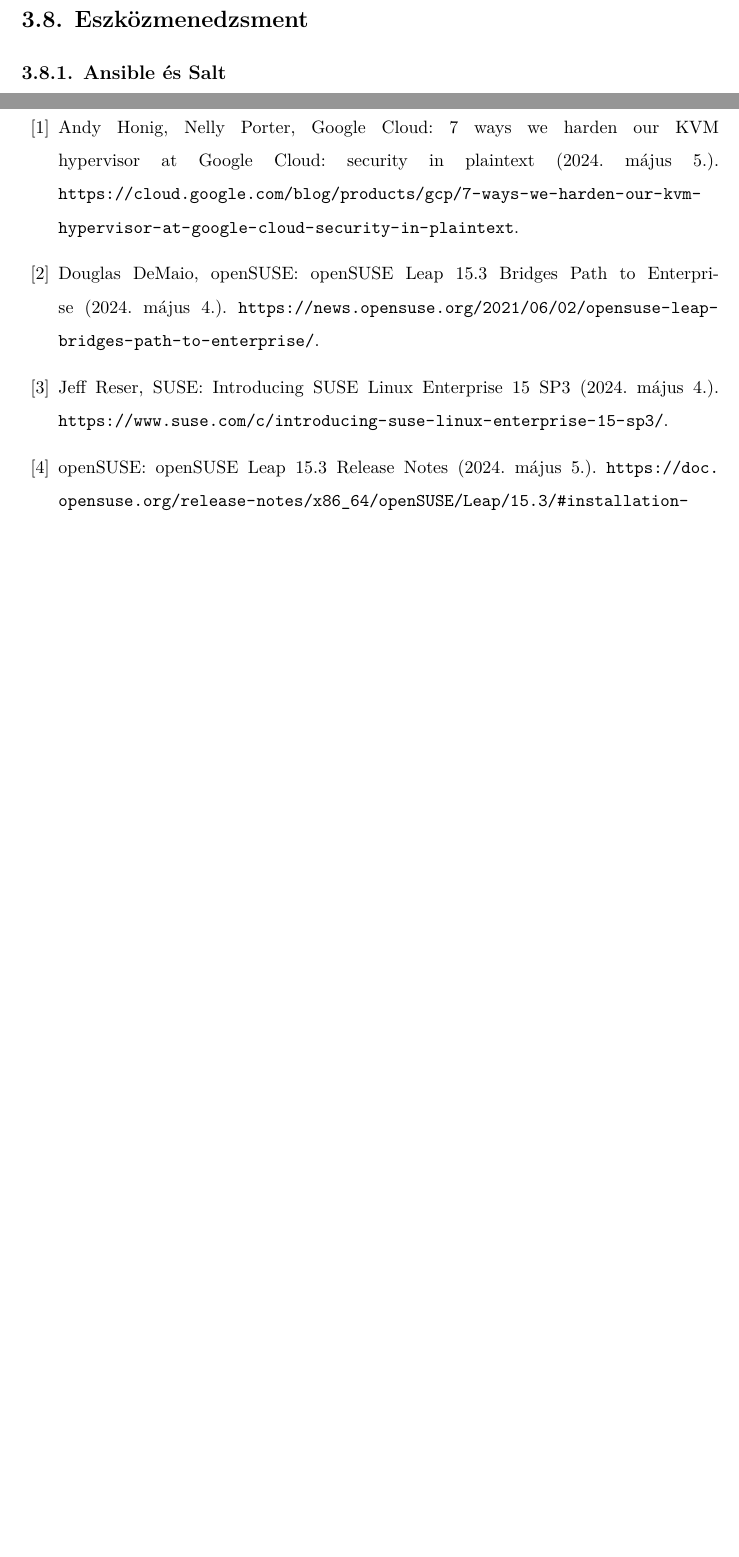
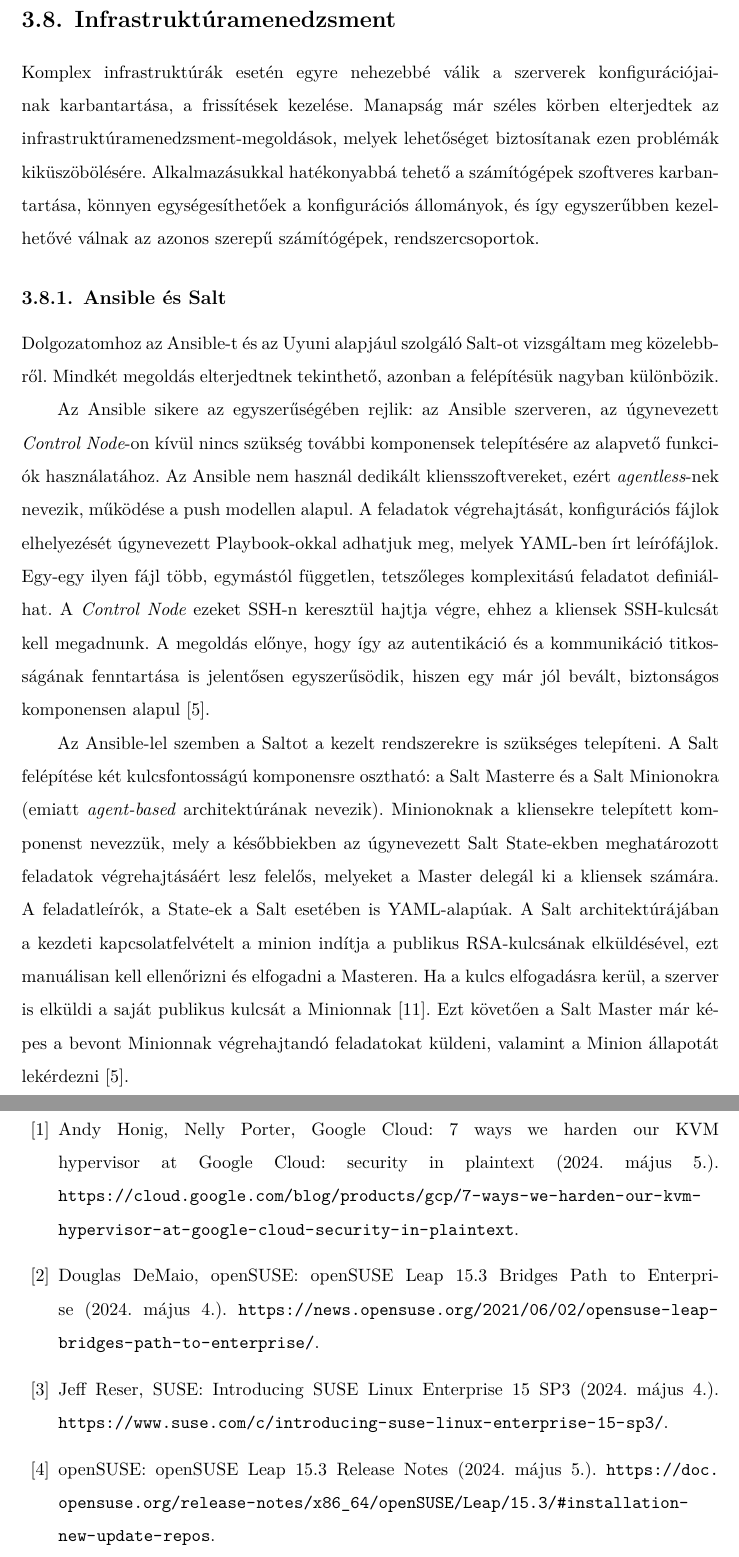
Before and after one commit to fogleins/bsc-thesis, a LaTeX thesis (thesis.tex, which reads content/01_technologies.tex): two parts of pages 24 and 51 of 52 before the commit and two parts of pages 24 and 52 of 53 after it, joined at a grey line, cut at the place of the change, the shorter picture padded with empty space. The pictures show the PDF file thesis.pdf that the author committed with the source.

Commit message:
Infrastruktúramenedzsment-ismertető hozzáadása

```diff
--- a/content/01_technologies.tex
+++ b/content/01_technologies.tex
@@ -146,9 +146,14 @@
 Lényeges különbség még, hogy az utóbbi két operációs rendszer \acrshort{rpm}-alapú csomagkezelőt használ, mely a Debian és Ubuntu által használt DEB formátumhoz képest több lehetőséget biztosít például javítások (patchek) telepítésére. Emellett ez a formátum általában jobb támogatottságot élvez vállalati szoftverek esetében, ezért ezekben a felhasználási körökben az \acrshort{rpm}-csomagokat használnak a DEB-csomagokkal szemben.
 
 
-\section{Eszközmenedzsment}
-
+\section{Infrastruktúramenedzsment}
+Komplex infrastruktúrák esetén egyre nehezebbé válik a szerverek konfigurációjainak karbantartása, a frissítések kezelése. Manapság már széles körben elterjedtek az infrastruktúramenedzsment-megoldások, melyek lehetőséget biztosítanak ezen problémák kiküszöbölésére. Alkalmazásukkal hatékonyabbá tehető a számítógépek szoftveres karbantartása, könnyen egységesíthetőek a konfigurációs állományok, és így egyszerűbben kezelhetővé válnak az azonos szerepű számítógépek, rendszercsoportok.
 
 \subsection{Ansible és Salt}
+Dolgozatomhoz az Ansible-t és az Uyuni alapjául szolgáló Salt-ot vizsgáltam meg közelebbről. Mindkét megoldás elterjedtnek tekinthető, azonban a felépítésük nagyban különbözik.
+
+Az Ansible sikere az egyszerűségében rejlik: az Ansible szerveren, az úgynevezett \textit{Control Node}-on kívül nincs szükség további komponensek telepítésére az alapvető funkciók használatához. Az Ansible nem használ dedikált kliensszoftvereket, ezért \textit{agentless}-nek nevezik, működése a push modellen alapul. A feladatok végrehajtását, konfigurációs fájlok elhelyezését úgynevezett Playbook-okkal adhatjuk meg, melyek YAML-ben írt leírófájlok. Egy-egy ilyen fájl több, egymástól független, tetszőleges komplexitású feladatot definiálhat. A \textit{Control Node} ezeket \acrshort{ssh}-n keresztül hajtja végre, ehhez a kliensek \acrshort{ssh}-kulcsát kell megadnunk. A megoldás előnye, hogy így az autentikáció és a kommunikáció titkosságának fenntartása is jelentősen egyszerűsödik, hiszen egy már jól bevált, biztonságos komponensen alapul~\cite{RedHatAnsibleVsSalt}.
+
+Az Ansible-lel szemben a Saltot a kezelt rendszerekre is szükséges telepíteni. A Salt felépítése két kulcsfontosságú komponensre osztható: a Salt Masterre és a Salt Minionokra (emiatt \textit{agent-based} architektúrának nevezik). Minionoknak a kliensekre telepített komponenst nevezzük, mely a későbbiekben az úgynevezett Salt State-ekben meghatározott feladatok végrehajtásáért lesz felelős, melyeket a Master delegál ki a kliensek számára. A feladatleírók, a State-ek a Salt esetében is YAML-alapúak. A Salt architektúrájában a kezdeti kapcsolatfelvételt a minion indítja a publikus RSA-kulcsának elküldésével, ezt manuálisan kell ellenőrizni és elfogadni a Masteren. Ha a kulcs elfogadásra kerül, a szerver is elküldi a saját publikus kulcsát a Minionnak~\cite{SaltSecurity}. Ezt követően a Salt Master már képes a bevont Minionnak végrehajtandó feladatokat küldeni, valamint a Minion állapotát lekérdezni~\cite{RedHatAnsibleVsSalt}.
 
 \section{Monitoring}
```
Also changed, not shown: bib/mybib.bib (+12 -0 lines), thesis.pdf.
